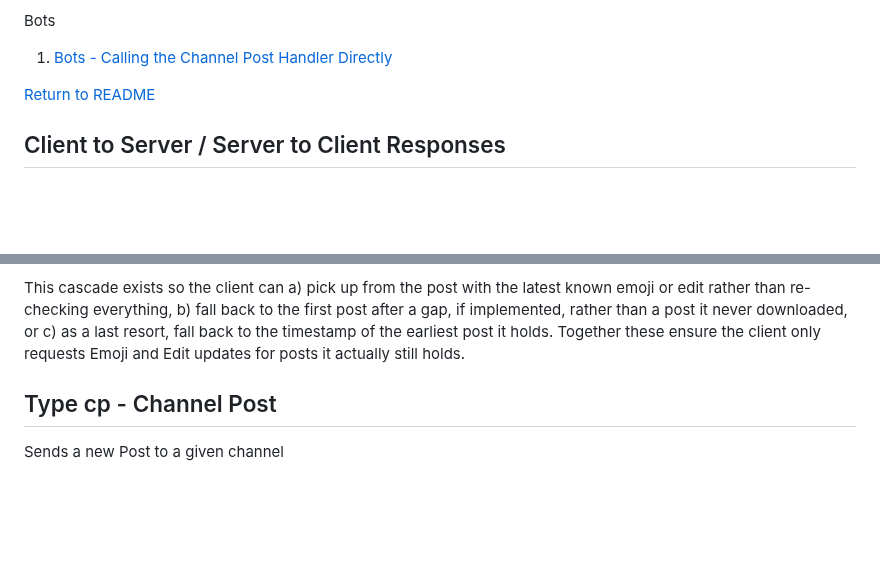
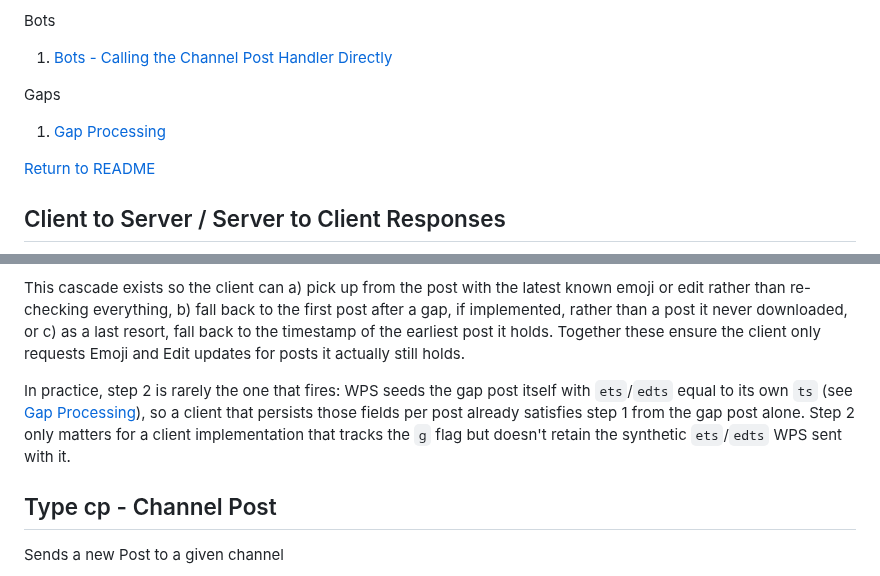
Before and after one commit to k-ahn2/wps, a Markdown page: docs/protocol/CHANNELS.md, 2 parts joined by grey strips. Drawn GitHub-style; blank space fills up the shorter version.

Commit message:
Gap processing

```diff
--- a/docs/protocol/CHANNELS.md
+++ b/docs/protocol/CHANNELS.md
@@ -27,6 +27,10 @@ Batch Variants
 Bots
 
 1. [Bots - Calling the Channel Post Handler Directly](#bots---calling-the-channel-post-handler-directly)
+
+Gaps
+
+1. [Gap Processing](#gap-processing)
 
 [Return to README](/README.md)
 
@@ -66,6 +70,8 @@ To compute `led`, and separately `le`, the client should walk the posts it holds
 3. If neither applies, **MIN post `ts`** - the timestamp of the oldest post held on the client.
 
 This cascade exists so the client can a) pick up from the post with the latest known emoji or edit rather than re-checking everything, b) fall back to the first post after a gap, if implemented, rather than a post it never downloaded, or c) as a last resort, fall back to the timestamp of the earliest post it holds. Together these ensure the client only requests Emoji and Edit updates for posts it actually still holds.
+
+In practice, step 2 is rarely the one that fires: WPS seeds the gap post itself with `ets`/`edts` equal to its own `ts` (see [Gap Processing](#gap-processing)), so a client that persists those fields per post already satisfies step 1 from the gap post alone. Step 2 only matters for a client implementation that tracks the `g` flag but doesn't retain the synthetic `ets`/`edts` WPS sent with it.
 
 ## Type cp - Channel Post
 
```
Also changed, not shown: other parts of docs/protocol/CHANNELS.md (+40 -0 lines).
